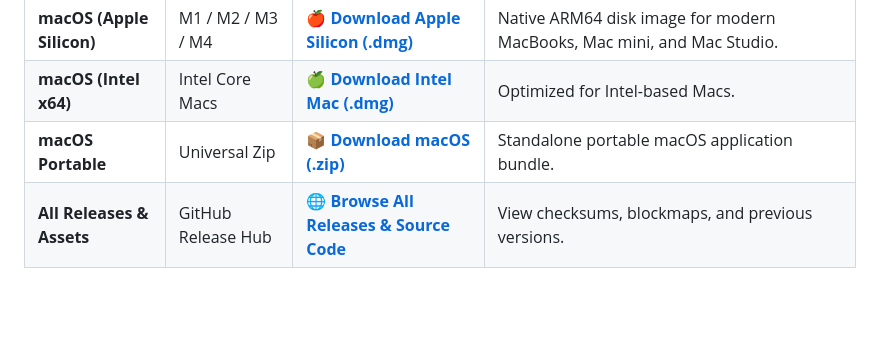
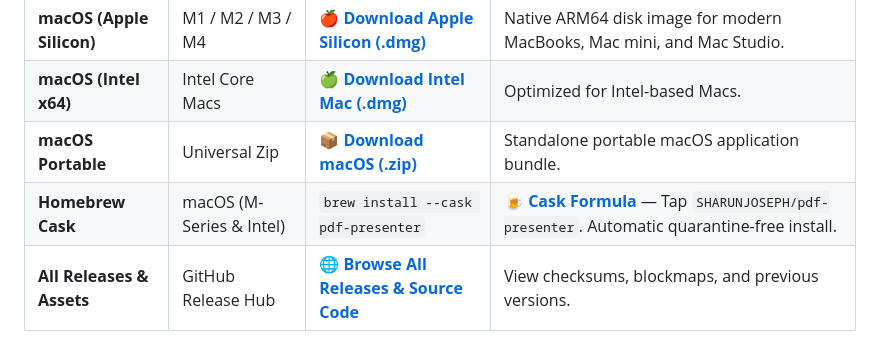
Before and after one commit to SHARUNJOSEPH/pdf-presenter, a Markdown page: README.md, the part around the change. Rendered like a GitHub page; blank space fills up the shorter version.

Commit message:
docs(readme): feature Homebrew Cask in direct downloads table

```diff
--- a/README.md
+++ b/README.md
@@ -61,6 +61,7 @@ Choose your operating system to begin an immediate 1-click download:
 | **macOS (Apple Silicon)** | M1 / M2 / M3 / M4 | [**🍎 Download Apple Silicon (.dmg)**](https://github.com/SHARUNJOSEPH/pdf-presenter/releases/download/v1.2.9/PDF.Presenter.Suite-1.2.9-arm64.dmg) | Native ARM64 disk image for modern MacBooks, Mac mini, and Mac Studio. |
 | **macOS (Intel x64)** | Intel Core Macs | [**🍏 Download Intel Mac (.dmg)**](https://github.com/SHARUNJOSEPH/pdf-presenter/releases/download/v1.2.9/PDF.Presenter.Suite-1.2.9.dmg) | Optimized for Intel-based Macs. |
 | **macOS Portable** | Universal Zip | [**📦 Download macOS (.zip)**](https://github.com/SHARUNJOSEPH/pdf-presenter/releases/download/v1.2.9/PDF.Presenter.Suite-1.2.9-arm64-mac.zip) | Standalone portable macOS application bundle. |
+| **Homebrew Cask** | macOS (M-Series & Intel) | `brew install --cask pdf-presenter` | [**🍺 Cask Formula**](Casks/pdf-presenter.rb) — Tap `SHARUNJOSEPH/pdf-presenter`. Automatic quarantine-free install. |
 | **All Releases & Assets** | GitHub Release Hub | [**🌐 Browse All Releases & Source Code**](https://github.com/SHARUNJOSEPH/pdf-presenter/releases/latest) | View checksums, blockmaps, and previous versions. |
 
 > 💡 **Tip:** In-app updates are now built-in with Resolume Arena-style background downloads. Once installed, future updates download and install automatically within the app with zero browser redirects.
```
